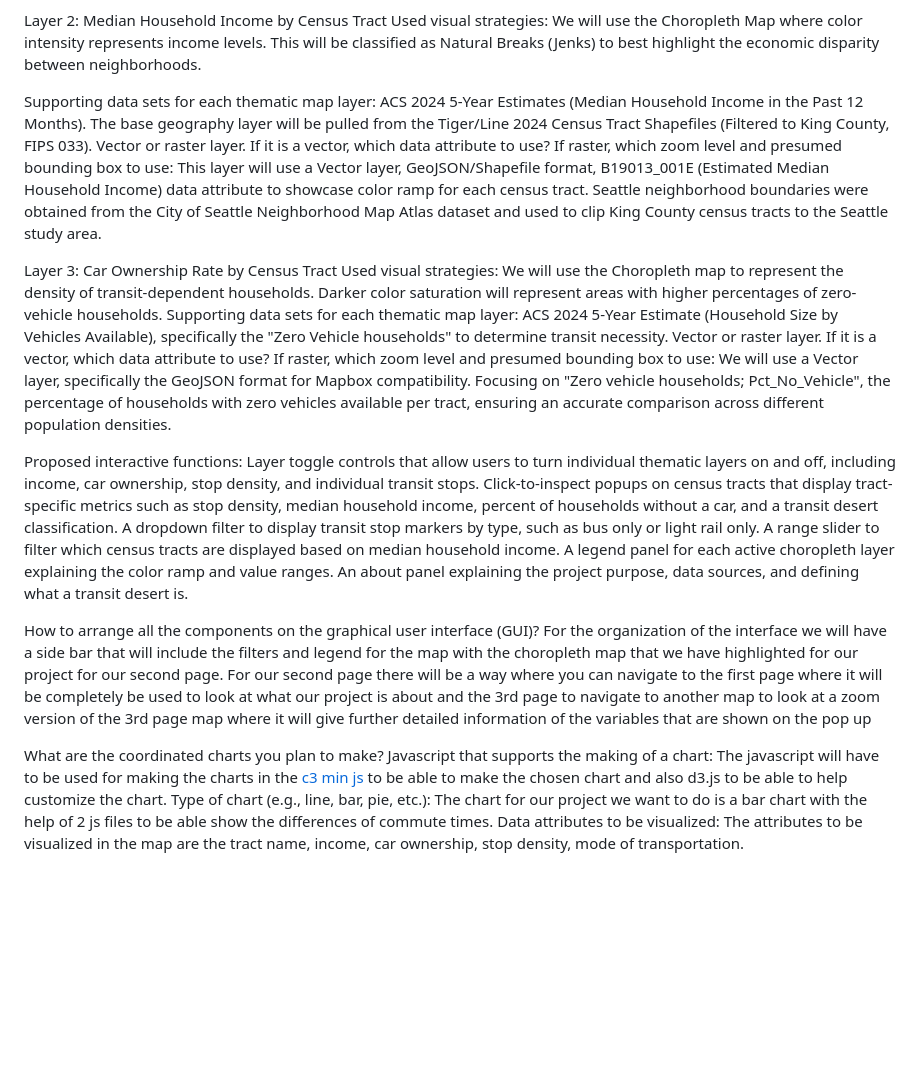
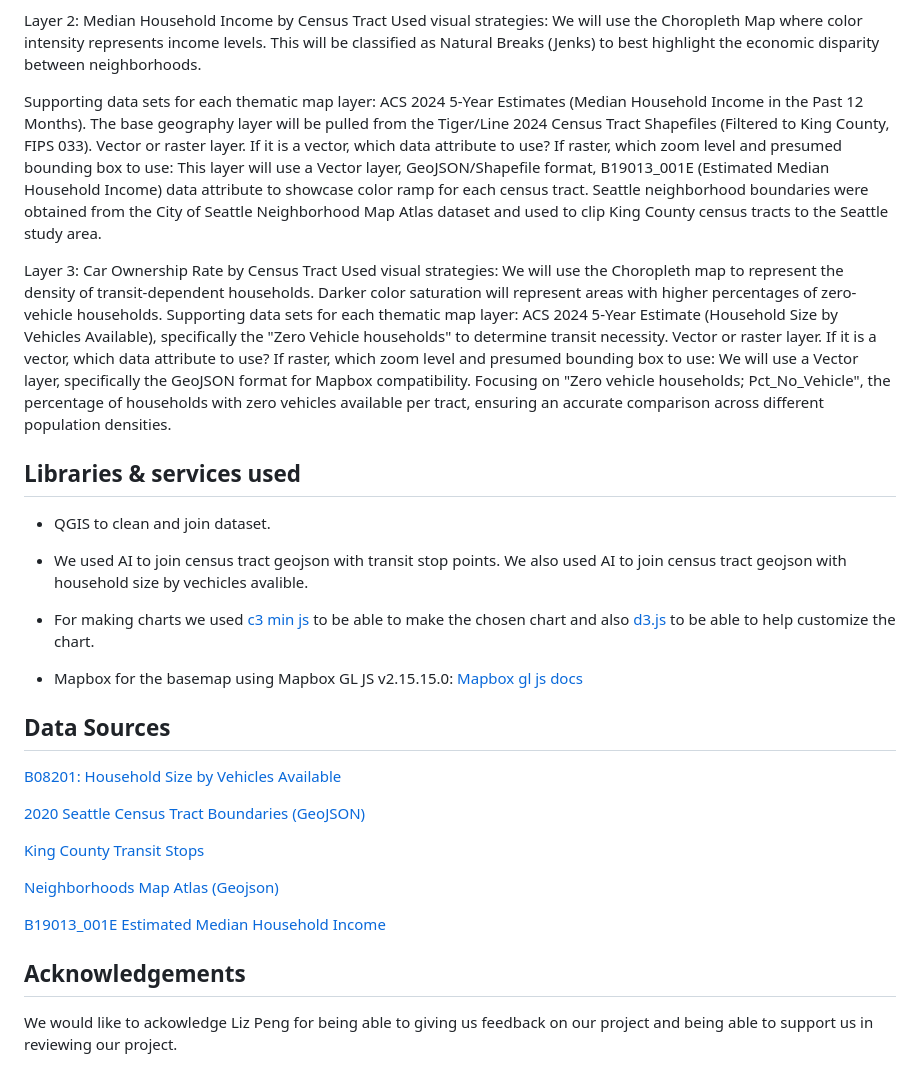
Before and after one commit to sjg2202/transit-equity-dashboard, a Markdown page: README.md, the part around the change printed below. GitHub-like rendering; blank space fills up the shorter version.

```diff
--- a/README.md
+++ b/README.md
@@ -10,19 +30,33 @@ Layer 1: Transit Stop Density by Census Tract Used visual strategies: Choropleth
 
 Layer 2: Median Household Income by Census Tract Used visual strategies: We will use the Choropleth Map where color intensity represents income levels. This will be classified as Natural Breaks (Jenks) to best highlight the economic disparity between neighborhoods.
 
+
 Supporting data sets for each thematic map layer: ACS 2024 5-Year Estimates (Median Household Income in the Past 12 Months). The base geography layer will be pulled from the Tiger/Line 2024 Census Tract Shapefiles (Filtered to King County, FIPS 033). Vector or raster layer. If it is a vector, which data attribute to use? If raster, which zoom level and presumed bounding box to use: This layer will use a Vector layer, GeoJSON/Shapefile format, B19013_001E (Estimated Median Household Income) data attribute to showcase color ramp for each census tract. Seattle neighborhood boundaries were obtained from the City of Seattle Neighborhood Map Atlas dataset and used to clip King County census tracts to the Seattle study area.
+
 
 Layer 3: Car Ownership Rate by Census Tract Used visual strategies: We will use the Choropleth map to represent the density of transit-dependent households. Darker color saturation will represent areas with higher percentages of zero-vehicle households. Supporting data sets for each thematic map layer: ACS 2024 5-Year Estimate (Household Size by Vehicles Available), specifically the "Zero Vehicle households" to determine transit necessity. Vector or raster layer. If it is a vector, which data attribute to use? If raster, which zoom level and presumed bounding box to use: We will use a Vector layer, specifically the GeoJSON format for Mapbox compatibility. Focusing on "Zero vehicle households; Pct_No_Vehicle", the percentage of households with zero vehicles available per tract, ensuring an accurate comparison across different population densities.
 
-Proposed interactive functions: Layer toggle controls that allow users to turn individual thematic layers on and off, including income, car ownership, stop density, and individual transit stops. Click-to-inspect popups on census tracts that display tract-specific metrics such as stop density, median household income, percent of households without a car, and a transit desert classification. A dropdown filter to display transit stop markers by type, such as bus only or light rail only. A range slider to filter which census tracts are displayed based on median household income. A legend panel for each active choropleth layer explaining the color ramp and value ranges. An about panel explaining the project purpose, data sources, and defining what a transit desert is.
 
-How to arrange all the components on the graphical user interface (GUI)?
-For the organization of the interface we will have a side bar that will include the filters and legend for the map with the choropleth map that we have highlighted for our project for our second page. For our second page there will be a way where you can navigate to the first page where it will be completely be used to look at what our project is about and the 3rd page to navigate to another map to look at a zoom version of the 3rd page map where it will give further detailed information of the variables that are shown on the pop up
+## Libraries & services used
+- QGIS to clean and join dataset.
+-  We used AI to join census tract geojson with transit stop points. We also used AI to join census tract geojson with household size by vechicles avalible.
+- For making charts we used [c3 min js](https://c3js.org/) to be able to make the chosen chart and also [d3.js](https://d3js.org/) to be able to help customize the chart.
 
-What are the coordinated charts you plan to make?
-Javascript that supports the making of a chart:
-The javascript will have to be used for making the charts in the [c3 min js](https://c3js.org/) to be able to make the chosen chart and also d3.js to be able to help customize the chart.
-Type of chart (e.g., line, bar, pie, etc.):
-The chart for our project we want to do is a bar chart with the help of 2 js files to be able show the differences of commute times.
-Data attributes to be visualized:
-The attributes to be visualized in the map are the tract name, income, car ownership, stop density, mode of transportation.
+- Mapbox for the basemap using Mapbox GL JS v2.15.15.0: [Mapbox gl js docs](https://docs.mapbox.com/mapbox-gl-js/guides/)
+
+
+## Data Sources
+
+[B08201: Household Size by Vehicles Available](https://data.census.gov/table/ACSDT1Y2024.B08201?q=B08201:+Household+Size+by+Vehicles+Available)
+
+[2020 Seattle Census Tract Boundaries (GeoJSON)](https://data-seattlecitygis.opendata.arcgis.com/datasets/SeattleCityGIS::2020-census-tracts-seattle/explore)
+
+[King County Transit Stops](https://gis-kingcounty.opendata.arcgis.com/datasets/554131a77997491bb84114223da5511d/explore?location=47.560985%2C-122.042655%2C10)
+
+[Neighborhoods Map Atlas (Geojson)](https://data-seattlecitygis.opendata.arcgis.com/datasets/SeattleCityGIS::neighborhood-map-atlas-neighborhoods/explore?location=47.614610%2C-122.336918%2C11)
+
+[B19013_001E Estimated Median Household Income](https://data.census.gov/table/ACSDT5Y2024.B19013?q=b19013&g=050XX00US53033%241400000&y=2024&moe=false)
+
+## Acknowledgements
+
+We would like to ackowledge Liz Peng for being able to giving us feedback on our project and being able to support us in reviewing our project.
```
Also changed, not shown: other parts of README.md (+25 -5 lines), img/screenshot-dashboard-1.jpg (added), img/screenshot-dashboard-chart.jpg (added), img/tutorial.jpg (added), 2 other files.
